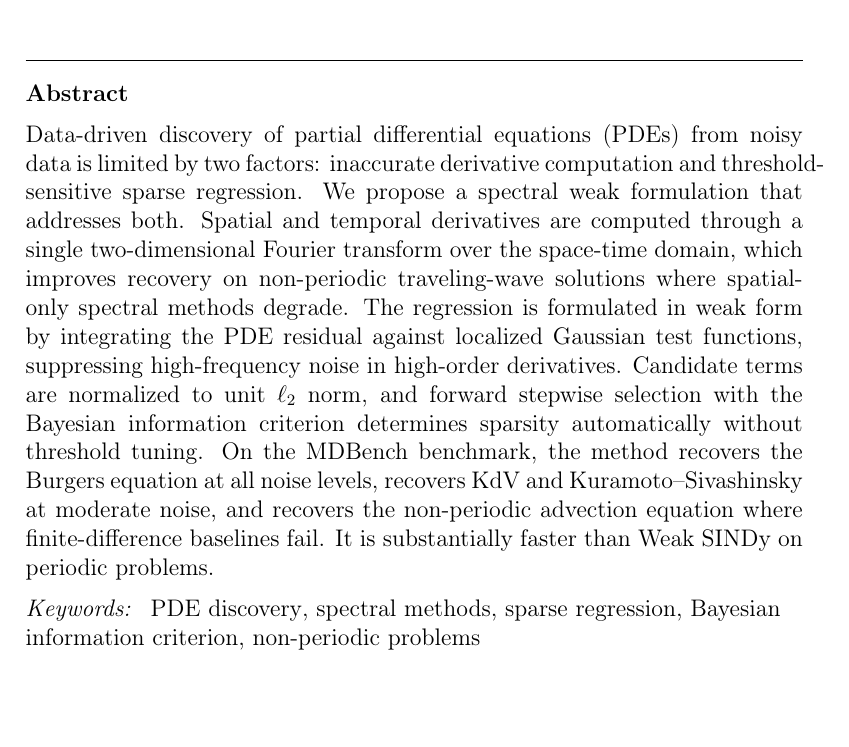
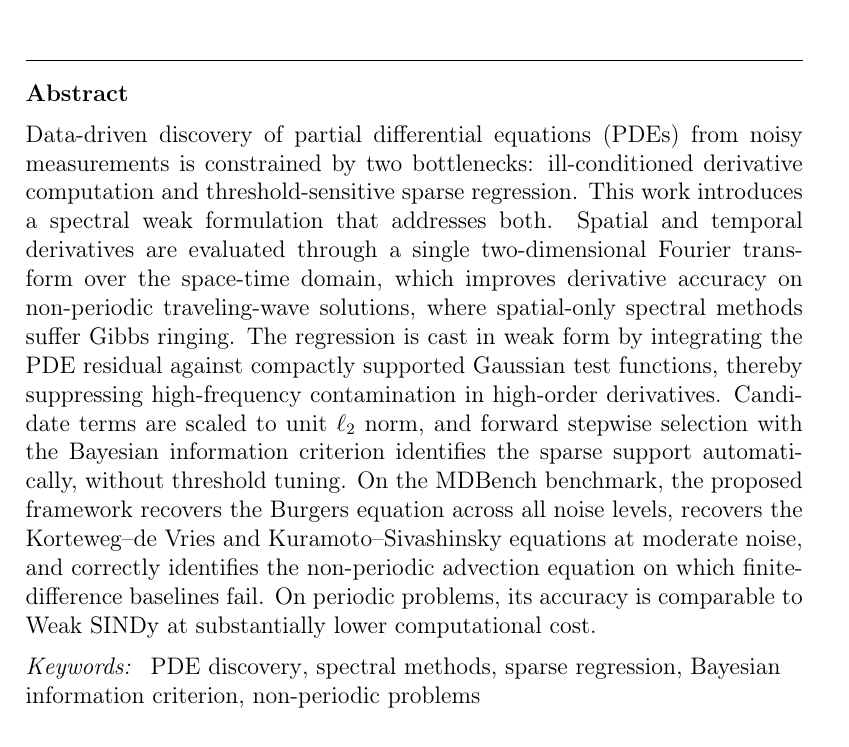
Before and after one commit to fzmath/spectral-pde-discovery, a LaTeX paper (submission/main.tex): part of page 1 of 30, cut so that both start at the same text, the shorter picture padded with empty space. Compiled offline with pdfLaTeX.

Commit message:
Polish abstract: more academic tone, expand KdV, remove repetition

```diff
--- a/submission/main.tex
+++ b/submission/main.tex
@@ -29,7 +29,7 @@
 \cortext[cor1]{Corresponding author. email: wangfuchang@cidp.edu.cn}
 
 \begin{abstract}
-Data-driven discovery of partial differential equations (PDEs) from noisy data is limited by two factors: inaccurate derivative computation and threshold-sensitive sparse regression. We propose a spectral weak formulation that addresses both. Spatial and temporal derivatives are computed through a single two-dimensional Fourier transform over the space-time domain, which improves recovery on non-periodic traveling-wave solutions where spatial-only spectral methods degrade. The regression is formulated in weak form by integrating the PDE residual against localized Gaussian test functions, suppressing high-frequency noise in high-order derivatives. Candidate terms are normalized to unit $\ell_2$ norm, and forward stepwise selection with the Bayesian information criterion determines sparsity automatically without threshold tuning. On the MDBench benchmark, the method recovers the Burgers equation at all noise levels, recovers KdV and Kuramoto--Sivashinsky at moderate noise, and recovers the non-periodic advection equation where finite-difference baselines fail. It is substantially faster than Weak SINDy on periodic problems.
+Data-driven discovery of partial differential equations (PDEs) from noisy measurements is constrained by two bottlenecks: ill-conditioned derivative computation and threshold-sensitive sparse regression. This work introduces a spectral weak formulation that addresses both. Spatial and temporal derivatives are evaluated through a single two-dimensional Fourier transform over the space-time domain, which improves derivative accuracy on non-periodic traveling-wave solutions, where spatial-only spectral methods suffer Gibbs ringing. The regression is cast in weak form by integrating the PDE residual against compactly supported Gaussian test functions, thereby suppressing high-frequency contamination in high-order derivatives. Candidate terms are scaled to unit $\ell_2$ norm, and forward stepwise selection with the Bayesian information criterion identifies the sparse support automatically, without threshold tuning. On the MDBench benchmark, the proposed framework recovers the Burgers equation across all noise levels, recovers the Korteweg--de Vries and Kuramoto--Sivashinsky equations at moderate noise, and correctly identifies the non-periodic advection equation on which finite-difference baselines fail. On periodic problems, its accuracy is comparable to Weak SINDy at substantially lower computational cost.
 \end{abstract}
 
 \begin{keyword}
```
Also changed, not shown: submission/main.pdf.
